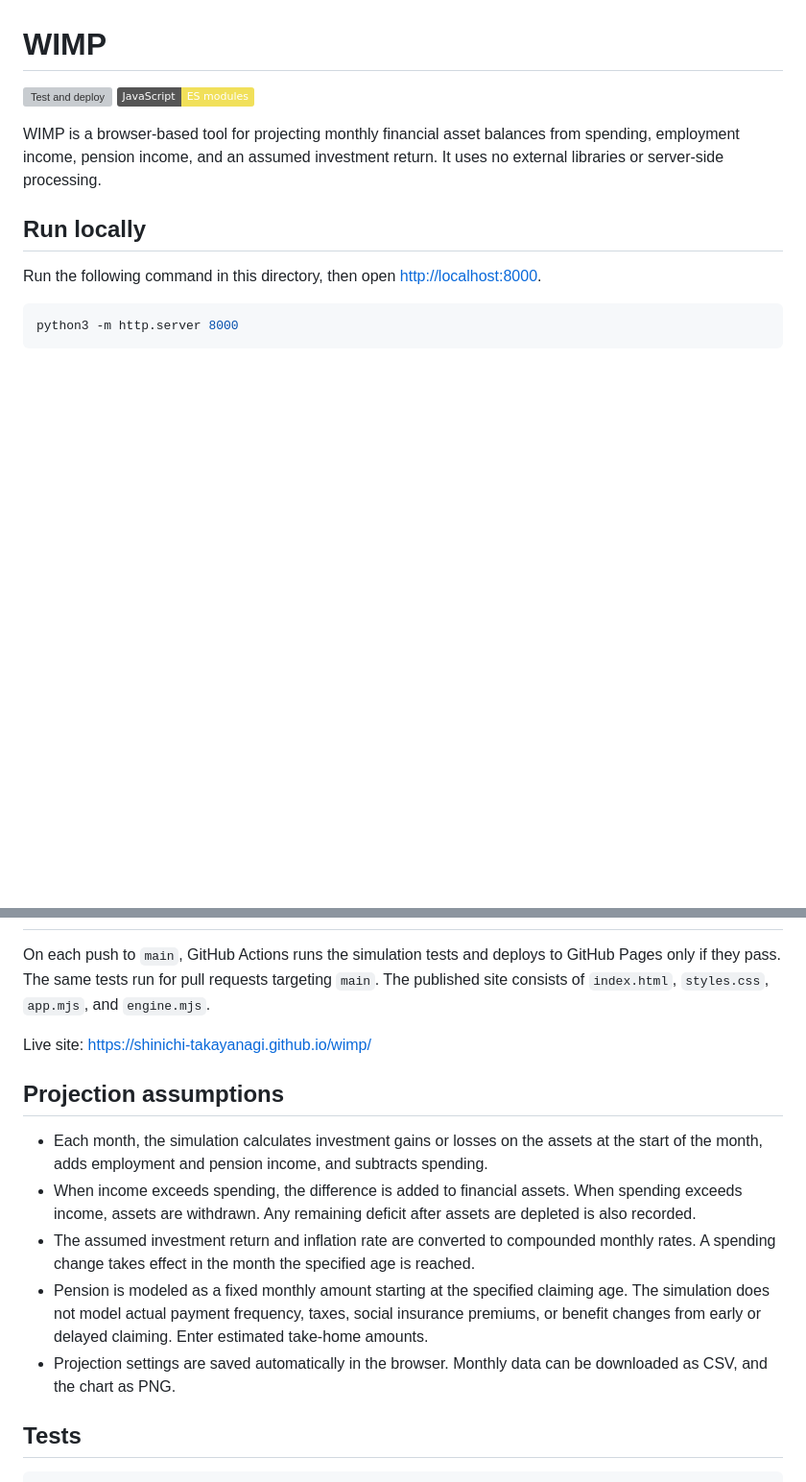
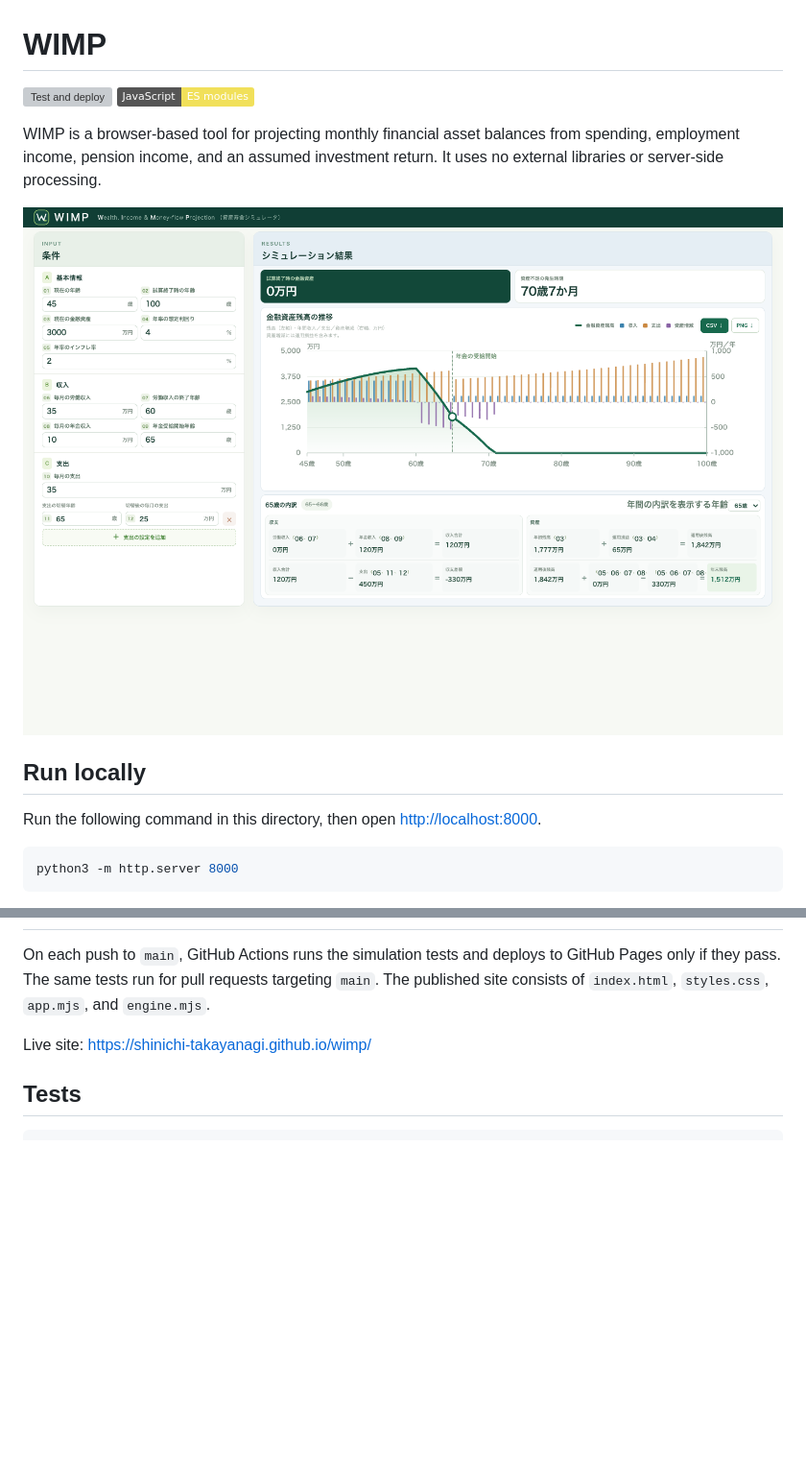
Before and after one commit to shinichi-takayanagi/wimp, a Markdown page: README.md, 2 parts joined by grey strips. Shown: that part at 96% size. GitHub-like rendering; pictures changed too: assets/wimp-screenshot.png (added); badges without logos; blank space fills up the shorter version; grey boxes are pictures that could not be loaded.

Commit message:
Simplify README and add current screenshot

````diff
--- a/README.md
+++ b/README.md
@@ -4,6 +4,8 @@
 ![JavaScript](https://img.shields.io/badge/JavaScript-ES%20modules-f1e05a)
 
 WIMP is a browser-based tool for projecting monthly financial asset balances from spending, employment income, pension income, and an assumed investment return. It uses no external libraries or server-side processing.
+
+![WIMP asset lifespan simulator](./assets/wimp-screenshot.png)
 
 ## Run locally
 
@@ -21,14 +23,6 @@ On each push to `main`, GitHub Actions runs the simulation tests and deploys to
 
 Live site: <https://shinichi-takayanagi.github.io/wimp/>
 
-## Projection assumptions
-
-- Each month, the simulation calculates investment gains or losses on the assets at the start of the month, adds employment and pension income, and subtracts spending.
-- When income exceeds spending, the difference is added to financial assets. When spending exceeds income, assets are withdrawn. Any remaining deficit after assets are depleted is also recorded.
-- The assumed investment return and inflation rate are converted to compounded monthly rates. A spending change takes effect in the month the specified age is reached.
-- Pension is modeled as a fixed monthly amount starting at the specified claiming age. The simulation does not model actual payment frequency, taxes, social insurance premiums, or benefit changes from early or delayed claiming. Enter estimated take-home amounts.
-- Projection settings are saved automatically in the browser. Monthly data can be downloaded as CSV, and the chart as PNG.
-
 ## Tests
 
 ```sh
````
